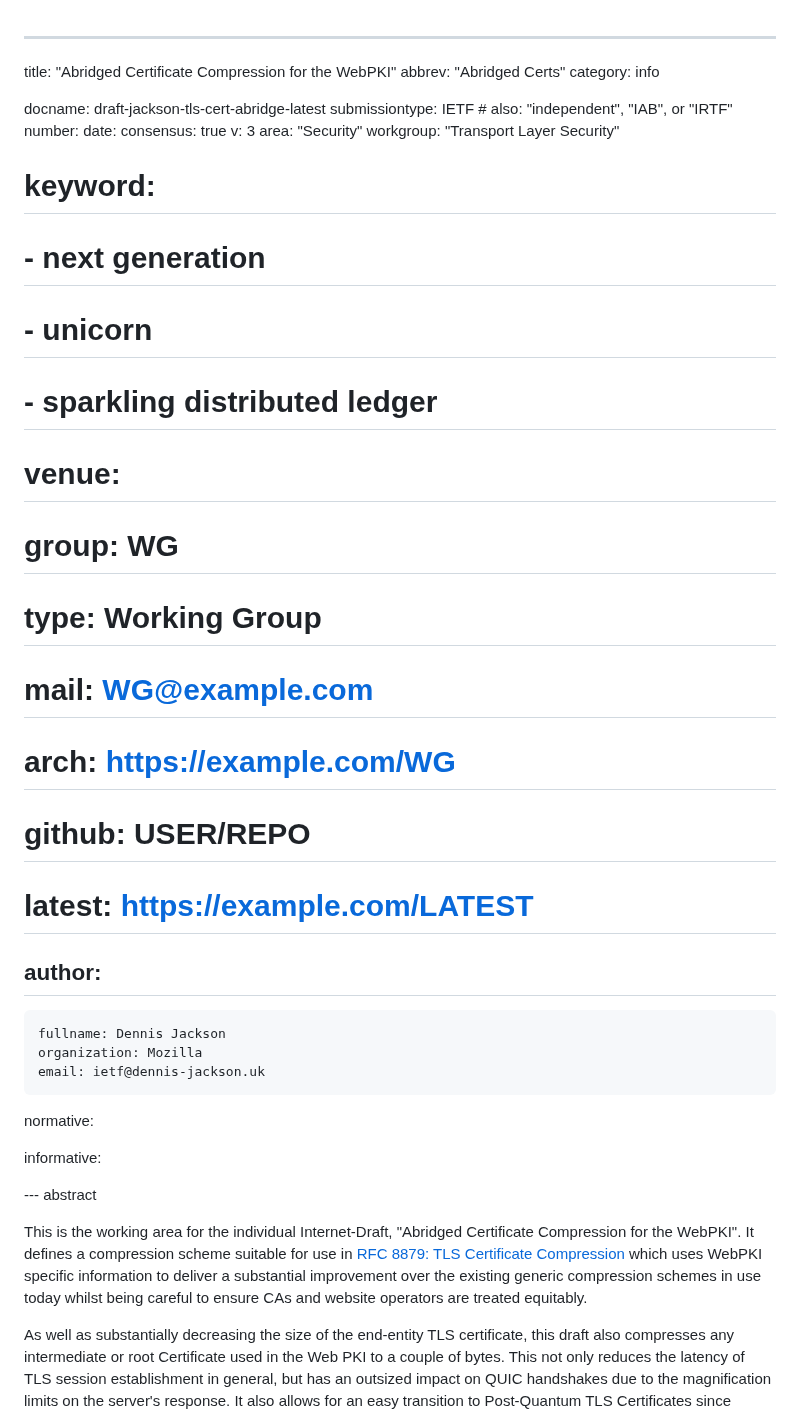
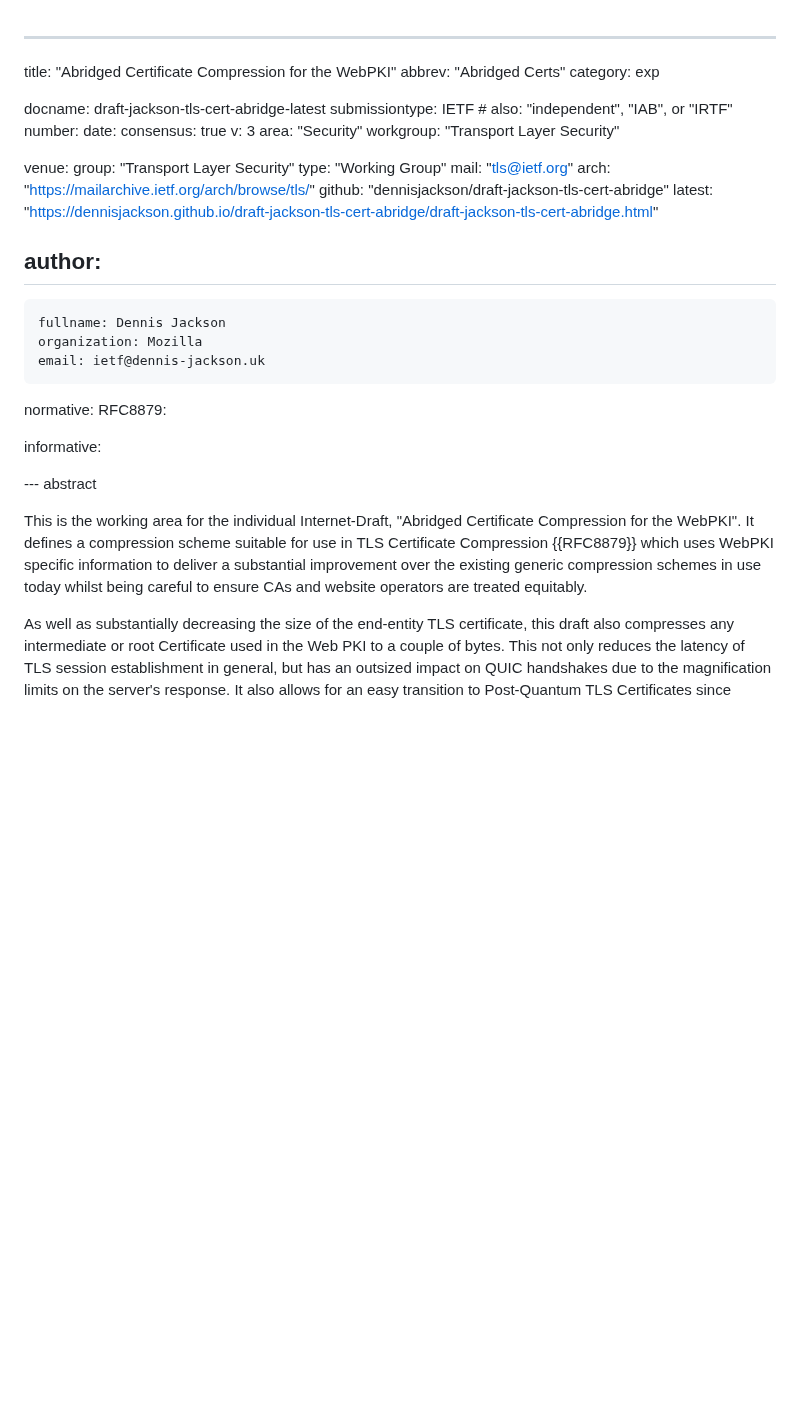
Before and after one commit to tlswg/draft-ietf-tls-cert-abridge, a Markdown page: draft-jackson-tls-cert-abridge.md, the part around the change. Rendered like a GitHub page; blank space fills up the shorter version.

Commit message:
Update front matter and referencing

```diff
--- a/draft-jackson-tls-cert-abridge.md
+++ b/draft-jackson-tls-cert-abridge.md
@@ -1,7 +1,7 @@
 ---
 title: "Abridged Certificate Compression for the WebPKI"
 abbrev: "Abridged Certs"
-category: info
+category: exp
 
 docname: draft-jackson-tls-cert-abridge-latest
 submissiontype: IETF  # also: "independent", "IAB", or "IRTF"
@@ -11,17 +11,14 @@ consensus: true
 v: 3
 area: "Security"
 workgroup: "Transport Layer Security"
-# keyword:
-#  - next generation
-#  - unicorn
-#  - sparkling distributed ledger
-# venue:
-#   group: WG
-#   type: Working Group
-#   mail: WG@example.com
-#   arch: https://example.com/WG
-#   github: USER/REPO
-#   latest: https://example.com/LATEST
+
+venue:
+  group: "Transport Layer Security"
+  type: "Working Group"
+  mail: "tls@ietf.org"
+  arch: "https://mailarchive.ietf.org/arch/browse/tls/"
+  github: "dennisjackson/draft-jackson-tls-cert-abridge"
+  latest: "https://dennisjackson.github.io/draft-jackson-tls-cert-abridge/draft-jackson-tls-cert-abridge.html"
 
 author:
  -
@@ -30,14 +27,14 @@ author:
     email: ietf@dennis-jackson.uk
 
 normative:
+ RFC8879:
 
 informative:
-
 
 --- abstract
 
 This is the working area for the individual Internet-Draft, "Abridged Certificate Compression for the WebPKI".
-It defines a compression scheme suitable for use in [RFC 8879: TLS Certificate Compression](https://www.rfc-editor.org/rfc/rfc8879.html) which uses WebPKI specific information to deliver a substantial improvement over the existing generic compression schemes in use today whilst being careful to ensure CAs and website operators are treated equitably.
+It defines a compression scheme suitable for use in TLS Certificate Compression {{RFC8879}} which uses WebPKI specific information to deliver a substantial improvement over the existing generic compression schemes in use today whilst being careful to ensure CAs and website operators are treated equitably.
 
 As well as substantially decreasing the size of the end-entity TLS certificate, this draft also compresses any intermediate or root Certificate used in the Web PKI to a couple of bytes. This not only reduces the latency of TLS session establishment in general, but has an outsized impact on QUIC handshakes due to the magnification limits on the server's response. It also allows for an easy transition to Post-Quantum TLS Certificates since intermediate and root certificates no longer contribute to packet size on the wire. This draft may also be useful in other situations where certificate chains are stored, for example, in the operation of Certificate Transparency logs.
 
```
